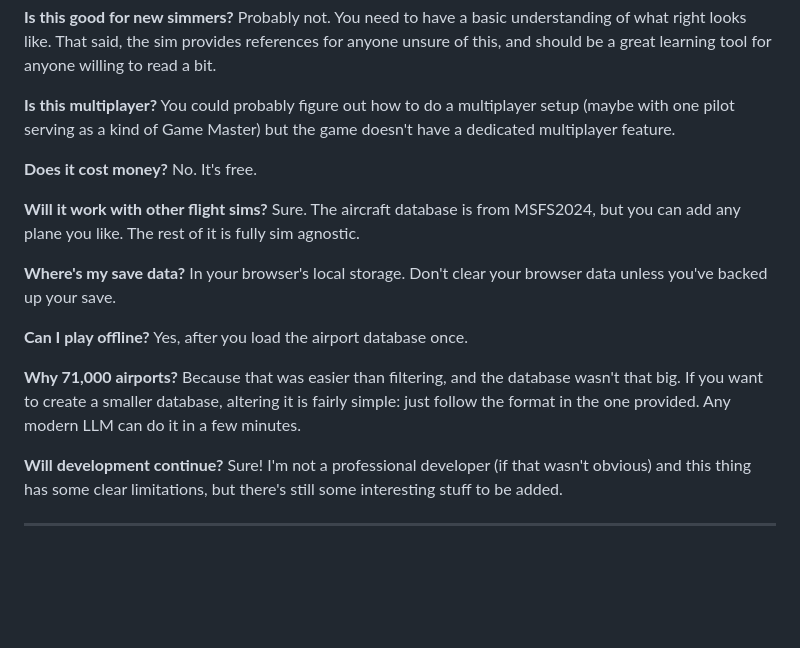
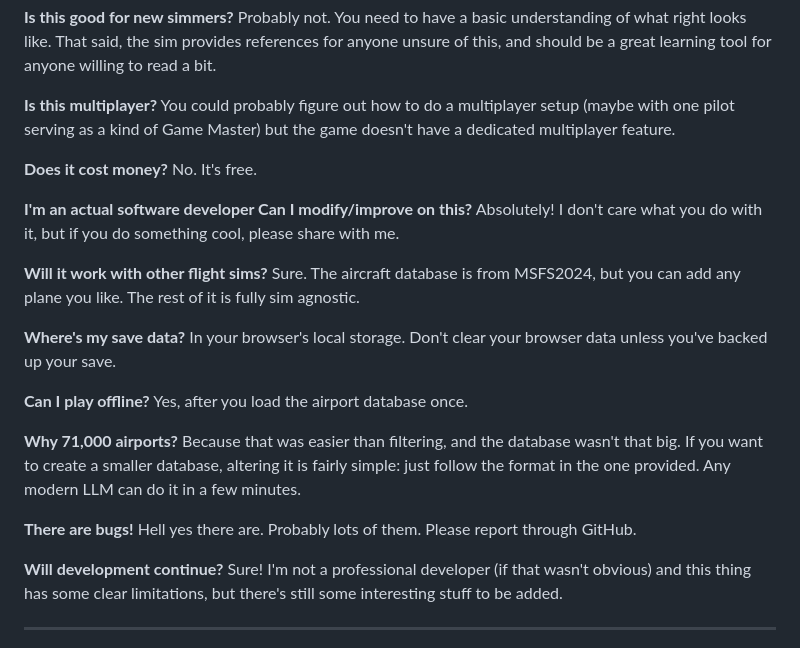
Before and after one commit to cowace2/skylift-ledger, a Markdown page: README.md, the part around the change. GitHub-like rendering; blank space fills up the shorter version.

```diff
--- a/README.md
+++ b/README.md
@@ -55,6 +55,9 @@ You could probably figure out how to do a multiplayer setup (maybe with one pilo
 **Does it cost money?**
 No. It's free.
 
+**I'm an actual software developer Can I modify/improve on this?**
+Absolutely! I don't care what you do with it, but if you do something cool, please share with me.
+
 **Will it work with other flight sims?**
 Sure. The aircraft database is from MSFS2024, but you can add any plane you like. The rest of it is fully sim agnostic.
 
@@ -66,6 +69,9 @@ Yes, after you load the airport database once.
 
 **Why 71,000 airports?**
 Because that was easier than filtering, and the database wasn't that big. If you want to create a smaller database, altering it is fairly simple: just follow the format in the one provided. Any modern LLM can do it in a few minutes.
+
+**There are bugs!**
+Hell yes there are. Probably lots of them. Please report through GitHub.
 
 **Will development continue?**
 Sure! I'm not a professional developer (if that wasn't obvious) and this thing has some clear limitations, but there's still some interesting stuff to be added.
```
